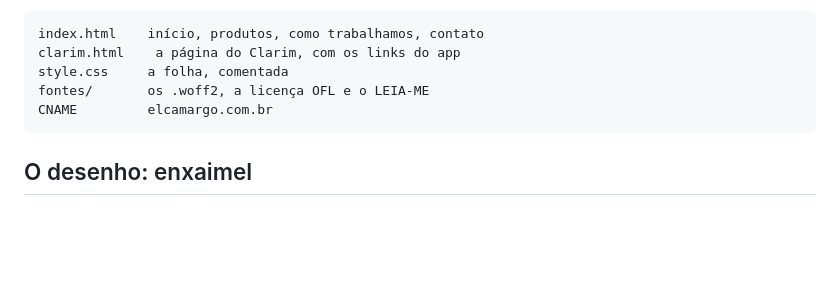
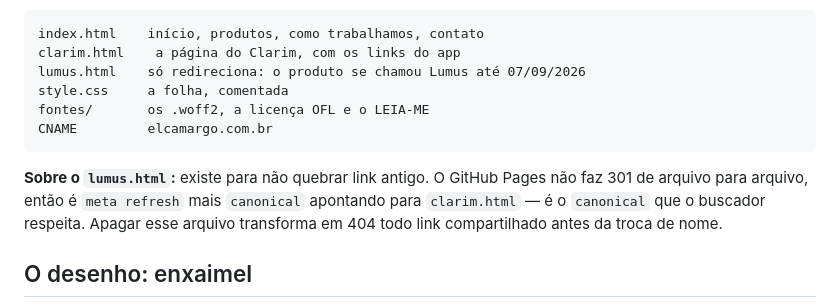
Before and after one commit to ElCamargo/elcamargo.com.br, a Markdown page: README.md, the part around the change. GitHub-like rendering; blank space fills up the shorter version.

Commit message:
O LEIA-ME explica por que o lumus.html continua existindo
Co-Authored-By: Claude Opus 5 <noreply@anthropic.com>

````diff
--- a/README.md
+++ b/README.md
@@ -20,10 +20,16 @@ seguir também.
 ```
 index.html    início, produtos, como trabalhamos, contato
 clarim.html    a página do Clarim, com os links do app
+lumus.html    só redireciona: o produto se chamou Lumus até 07/09/2026
 style.css     a folha, comentada
 fontes/       os .woff2, a licença OFL e o LEIA-ME
 CNAME         elcamargo.com.br
 ```
+
+**Sobre o `lumus.html`:** existe para não quebrar link antigo. O GitHub Pages
+não faz 301 de arquivo para arquivo, então é `meta refresh` mais `canonical`
+apontando para `clarim.html` — é o `canonical` que o buscador respeita. Apagar
+esse arquivo transforma em 404 todo link compartilhado antes da troca de nome.
 
 ## O desenho: enxaimel
 
````
